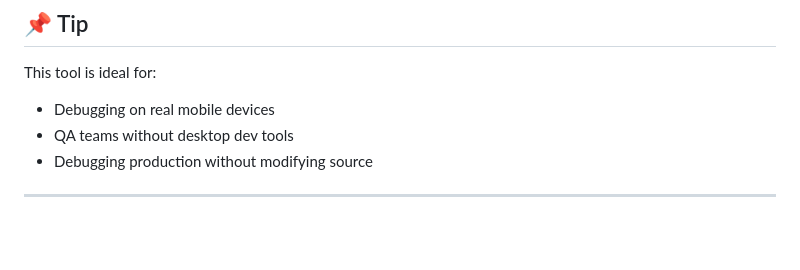
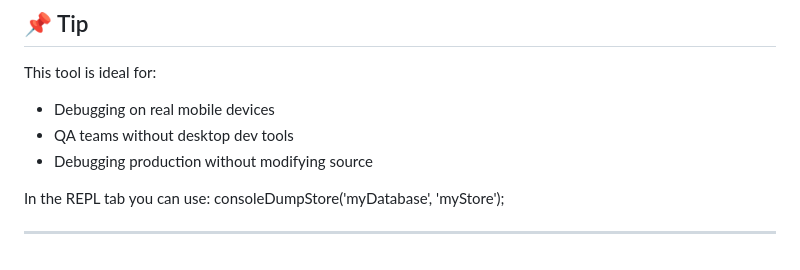
Before and after one commit to benneberg/mobile-console, a Markdown page: README.md, the part around the change. GitHub-like rendering; blank space fills up the shorter version.

```diff
--- a/README.md
+++ b/README.md
@@ -120,4 +120,7 @@ This tool is ideal for:
 - QA teams without desktop dev tools
 - Debugging production without modifying source
 
+In the REPL tab you can use:
+consoleDumpStore('myDatabase', 'myStore');
+
 ---
```
